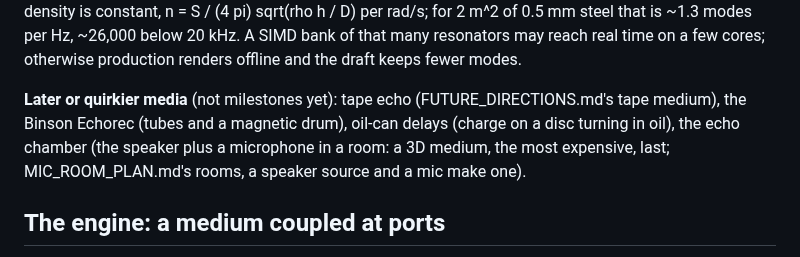
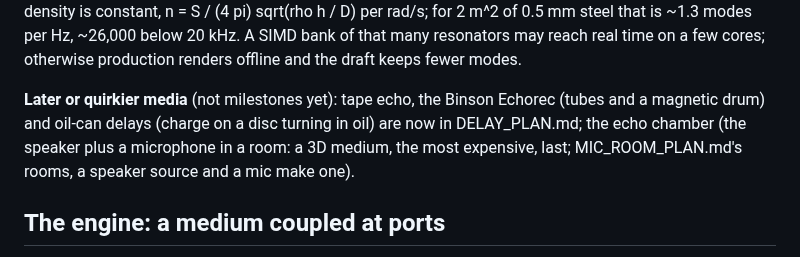
Before and after one commit to markgiroux3141/VST-Experiments, a Markdown page: docs/REVERB_PLAN.md, the part around one of its changes. Rendered like a GitHub page.

```diff
--- a/docs/REVERB_PLAN.md
+++ b/docs/REVERB_PLAN.md
@@ -86,9 +86,9 @@ n = S / (4 pi) sqrt(rho h / D) per rad/s; for 2 m^2 of 0.5 mm steel that is ~1.3
 per Hz, ~26,000 below 20 kHz. A SIMD bank of that many resonators may reach real time on
 a few cores; otherwise production renders offline and the draft keeps fewer modes.
 
-**Later or quirkier media** (not milestones yet): tape echo (FUTURE_DIRECTIONS.md's tape
-medium), the Binson Echorec (tubes and a magnetic drum), oil-can delays (charge on a disc
-turning in oil), the echo chamber (the speaker plus a microphone in a room: a 3D medium,
+**Later or quirkier media** (not milestones yet): tape echo, the Binson Echorec (tubes and
+a magnetic drum) and oil-can delays (charge on a disc turning in oil) are now in
+DELAY_PLAN.md; the echo chamber (the speaker plus a microphone in a room: a 3D medium,
 the most expensive, last; MIC_ROOM_PLAN.md's rooms, a speaker source and a mic make one).
 
 ## The engine: a medium coupled at ports
```
Also changed, not shown: other parts of docs/REVERB_PLAN.md (+63 -0 lines), CLAUDE.md (+4 -1 lines).
